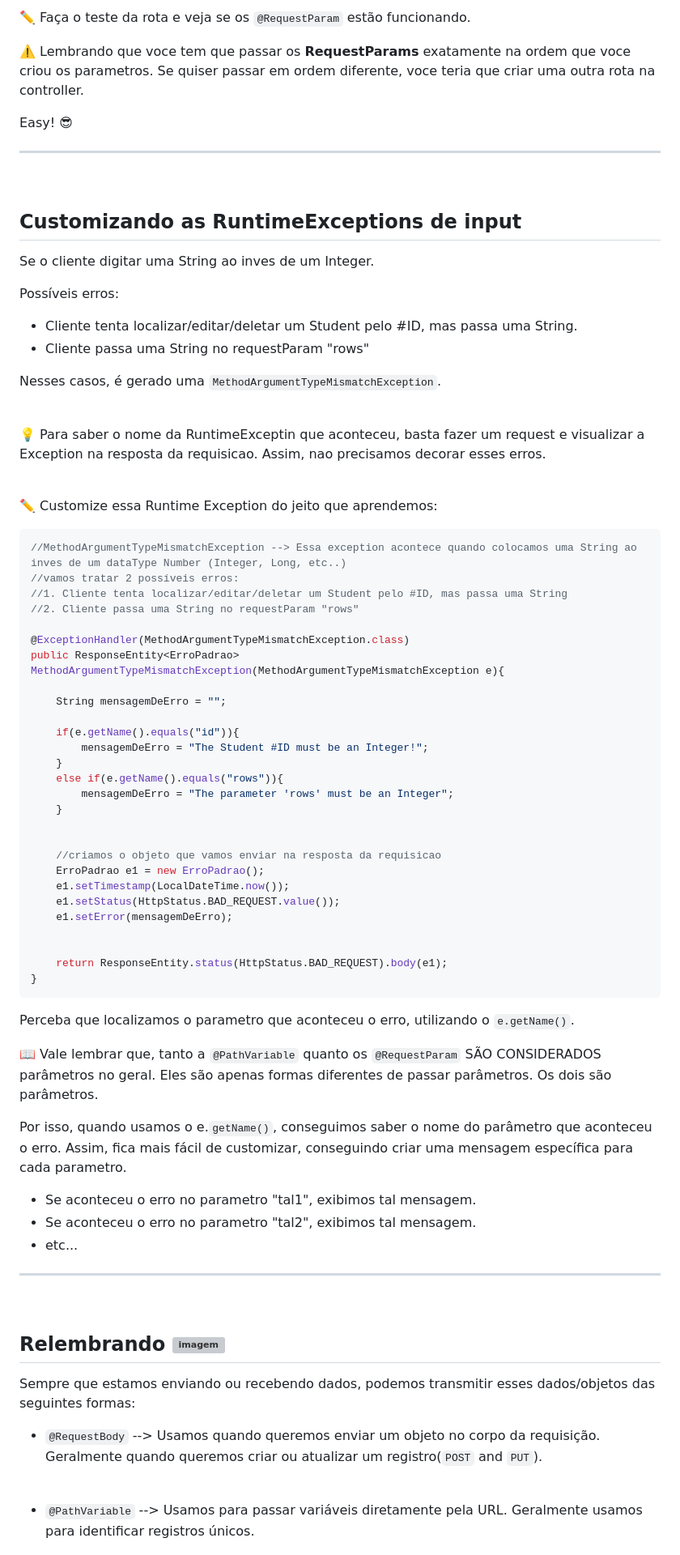
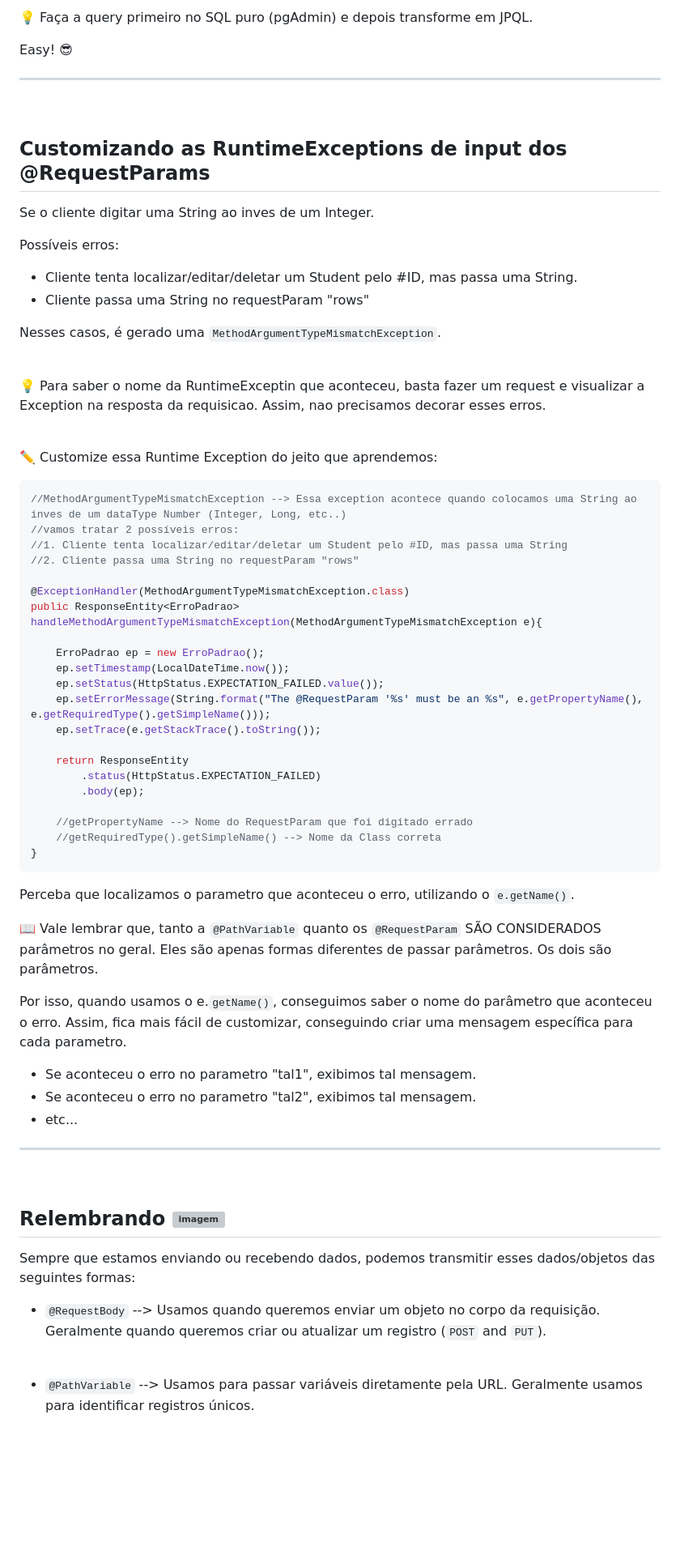
Before and after one commit to lGabrielDev/learning_spring, a Markdown page: 0.criando_RestApi/13.@RequestParams.md, the part around one of its changes. Shown at 81% size. GitHub-like rendering; blank space fills up the shorter version; grey boxes are pictures that could not be loaded.

````diff
--- a/0.criando_RestApi/13.@RequestParams.md
+++ b/0.criando_RestApi/13.@RequestParams.md
@@ -186,17 +171,13 @@ public List<Student> findAll(@Param(value = "email") String email, @Param(value
 <br>
 
-✏️ Faça o teste da rota e veja se os `@RequestParam` estão funcionando.
-
-
-⚠️ Lembrando que voce tem que passar os **RequestParams** exatamente na ordem que voce criou os parametros. Se quiser passar em ordem diferente, voce teria que criar uma outra rota na controller.
-
+💡 Faça a query primeiro no SQL puro (pgAdmin) e depois transforme em JPQL.
 
 Easy! 😎
 
 <hr>
 <br>
 
-## Customizando as RuntimeExceptions de input
+## Customizando as RuntimeExceptions de input dos @RequestParams
 
 Se o cliente digitar uma String ao inves de um Integer.
 
@@ -206,7 +187,6 @@ Possíveis erros:
 - Cliente passa uma String no requestParam "rows"
 
  Nesses casos, é gerado uma `MethodArgumentTypeMismatchException`.
-
 
  <br>
 
@@ -223,31 +203,24 @@ Possíveis erros:
 //2. Cliente passa uma String no requestParam "rows"
 
 @ExceptionHandler(MethodArgumentTypeMismatchException.class)
-public ResponseEntity<ErroPadrao> MethodArgumentTypeMismatchException(MethodArgumentTypeMismatchException e){
+public ResponseEntity<ErroPadrao> handleMethodArgumentTypeMismatchException(MethodArgumentTypeMismatchException e){
 
-    String mensagemDeErro = "";
+    ErroPadrao ep = new ErroPadrao();
+    ep.setTimestamp(LocalDateTime.now());
+    ep.setStatus(HttpStatus.EXPECTATION_FAILED.value());
+    ep.setErrorMessage(String.format("The @RequestParam '%s' must be an %s", e.getPropertyName(), e.getRequiredType().getSimpleName()));
+    ep.setTrace(e.getStackTrace().toString());
 
-    if(e.getName().equals("id")){
-        mensagemDeErro = "The Student #ID must be an Integer!";
-    }
-    else if(e.getName().equals("rows")){
-        mensagemDeErro = "The parameter 'rows' must be an Integer";
-    }
+    return ResponseEntity
+        .status(HttpStatus.EXPECTATION_FAILED)
+        .body(ep);
 
-
-    //criamos o objeto que vamos enviar na resposta da requisicao
-    ErroPadrao e1 = new ErroPadrao();
-    e1.setTimestamp(LocalDateTime.now());
-    e1.setStatus(HttpStatus.BAD_REQUEST.value());
-    e1.setError(mensagemDeErro);
-
-
-    return ResponseEntity.status(HttpStatus.BAD_REQUEST).body(e1);
+    //getPropertyName --> Nome do RequestParam que foi digitado errado
+    //getRequiredType().getSimpleName() --> Nome da Class correta
 }
 ```
 
 Perceba que localizamos o parametro que aconteceu o erro, utilizando o `e.getName()`.
-
 
 📖 Vale lembrar que, tanto a `@PathVariable` quanto os `@RequestParam` SÃO CONSIDERADOS parâmetros no geral. Eles são apenas formas diferentes de passar parâmetros. Os dois são parâmetros.
 
@@ -258,7 +231,6 @@ Por isso, quando usamos o e.`getName()`, conseguimos saber o nome do parâmetro
 - Se aconteceu o erro no parametro "tal2", exibimos tal mensagem.
 - etc...
 
-
 <hr>
 <br>
 
@@ -266,7 +238,7 @@ Por isso, quando usamos o e.`getName()`, conseguimos saber o nome do parâmetro
 
 Sempre que estamos enviando ou recebendo dados, podemos transmitir esses dados/objetos das seguintes formas:
 
-- `@RequestBody` --> Usamos quando queremos enviar um objeto no corpo da requisição. Geralmente quando queremos criar ou atualizar um registro(`POST` and `PUT`).
+- `@RequestBody` --> Usamos quando queremos enviar um objeto no corpo da requisição. Geralmente quando queremos criar ou atualizar um registro (`POST` and `PUT`).
 
 <br>
 
````
Also changed, not shown: other parts of 0.criando_RestApi/13.@RequestParams.md (+36 -51 lines), 0.criando_RestApi/12.DTOs.md (+4 -9 lines).
